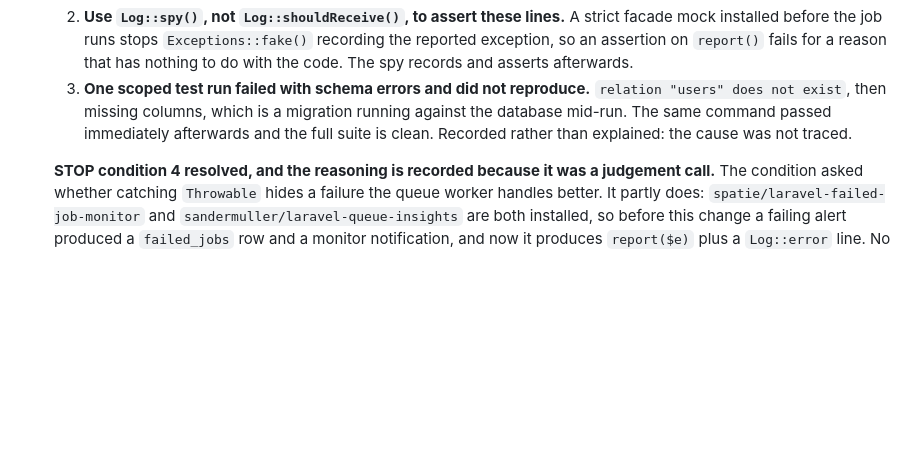
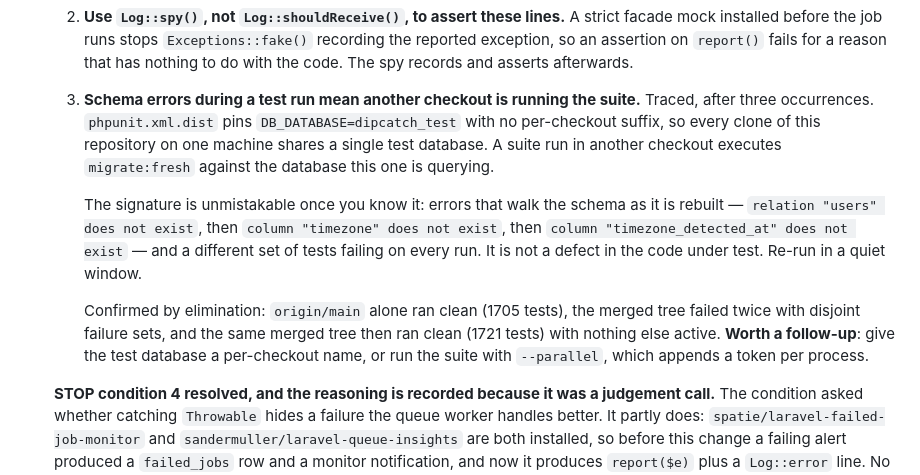
Before and after one commit to SanderMuller/dipcatch, a Markdown page: plans/README.md, the part around the change. Drawn GitHub-style; blank space fills up the shorter version.

Commit message:
docs: name the cause of the schema errors during a test run
Every clone of this repository on one machine shares `dipcatch_test`, because
`phpunit.xml.dist` pins the name with no per-checkout suffix. A suite run in
another checkout executes `migrate:fresh` against the database this one is
querying, which surfaces as errors that walk the schema as it is rebuilt and a
different set of failures on every run.

Recorded in the plan 010 log, where the first two occurrences were noted as
untraced.

Co-Authored-By: Claude Opus 5 (1M context) <noreply@anthropic.com>

```diff
--- a/plans/README.md
+++ b/plans/README.md
@@ -140,11 +140,24 @@ Recorded so an executor does not re-litigate them:
      `Exceptions::fake()` recording the reported exception, so an assertion on
      `report()` fails for a reason that has nothing to do with the code. The
      spy records and asserts afterwards.
-  3. **One scoped test run failed with schema errors and did not reproduce.**
-     `relation "users" does not exist`, then missing columns, which is a
-     migration running against the database mid-run. The same command passed
-     immediately afterwards and the full suite is clean. Recorded rather than
-     explained: the cause was not traced.
+  3. **Schema errors during a test run mean another checkout is running the
+     suite.** Traced, after three occurrences. `phpunit.xml.dist` pins
+     `DB_DATABASE=dipcatch_test` with no per-checkout suffix, so every clone of
+     this repository on one machine shares a single test database. A suite run
+     in another checkout executes `migrate:fresh` against the database this one
+     is querying.
+
+     The signature is unmistakable once you know it: errors that walk the
+     schema as it is rebuilt — `relation "users" does not exist`, then
+     `column "timezone" does not exist`, then `column "timezone_detected_at"
+     does not exist` — and a different set of tests failing on every run. It is
+     not a defect in the code under test. Re-run in a quiet window.
+
+     Confirmed by elimination: `origin/main` alone ran clean (1705 tests), the
+     merged tree failed twice with disjoint failure sets, and the same merged
+     tree then ran clean (1721 tests) with nothing else active. **Worth a
+     follow-up**: give the test database a per-checkout name, or run the suite
+     with `--parallel`, which appends a token per process.
 
   **STOP condition 4 resolved, and the reasoning is recorded because it was a
   judgement call.** The condition asked whether catching `Throwable` hides a
```
